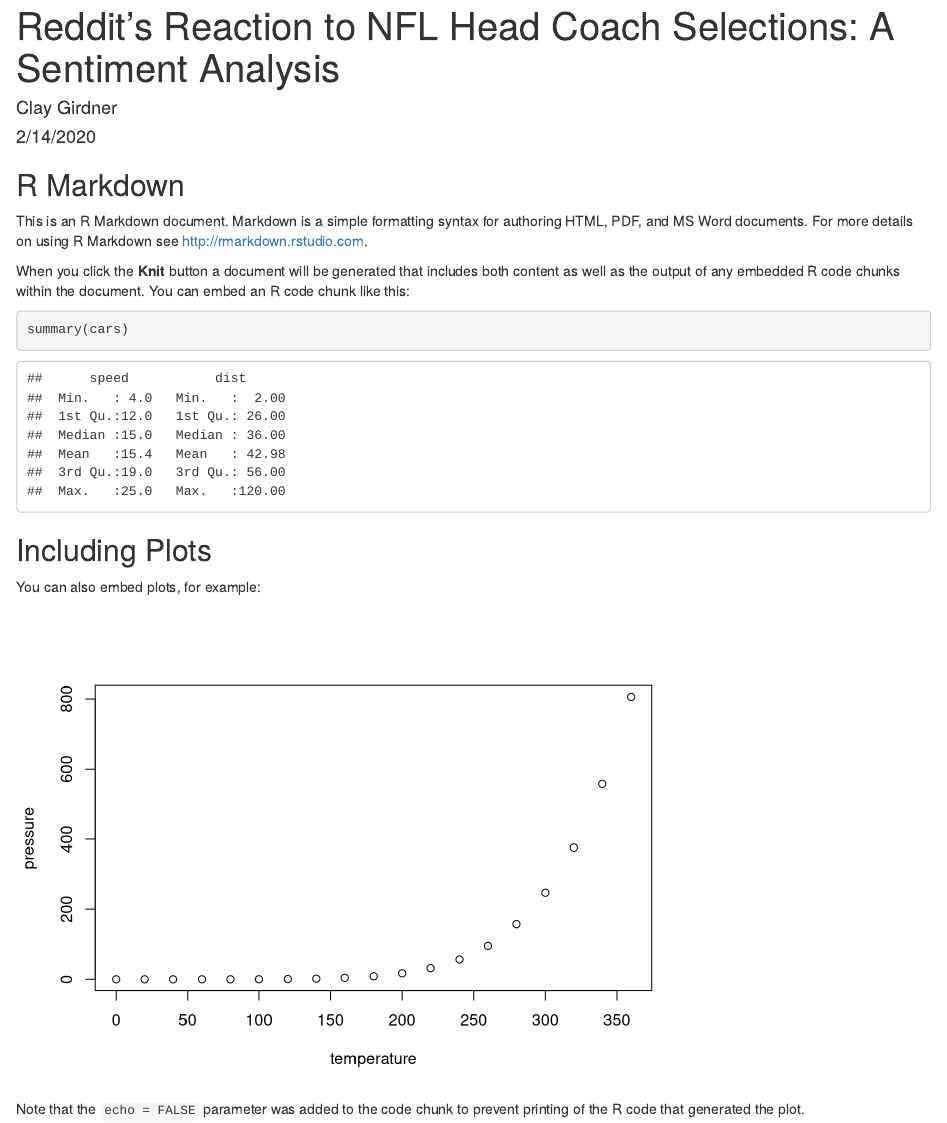
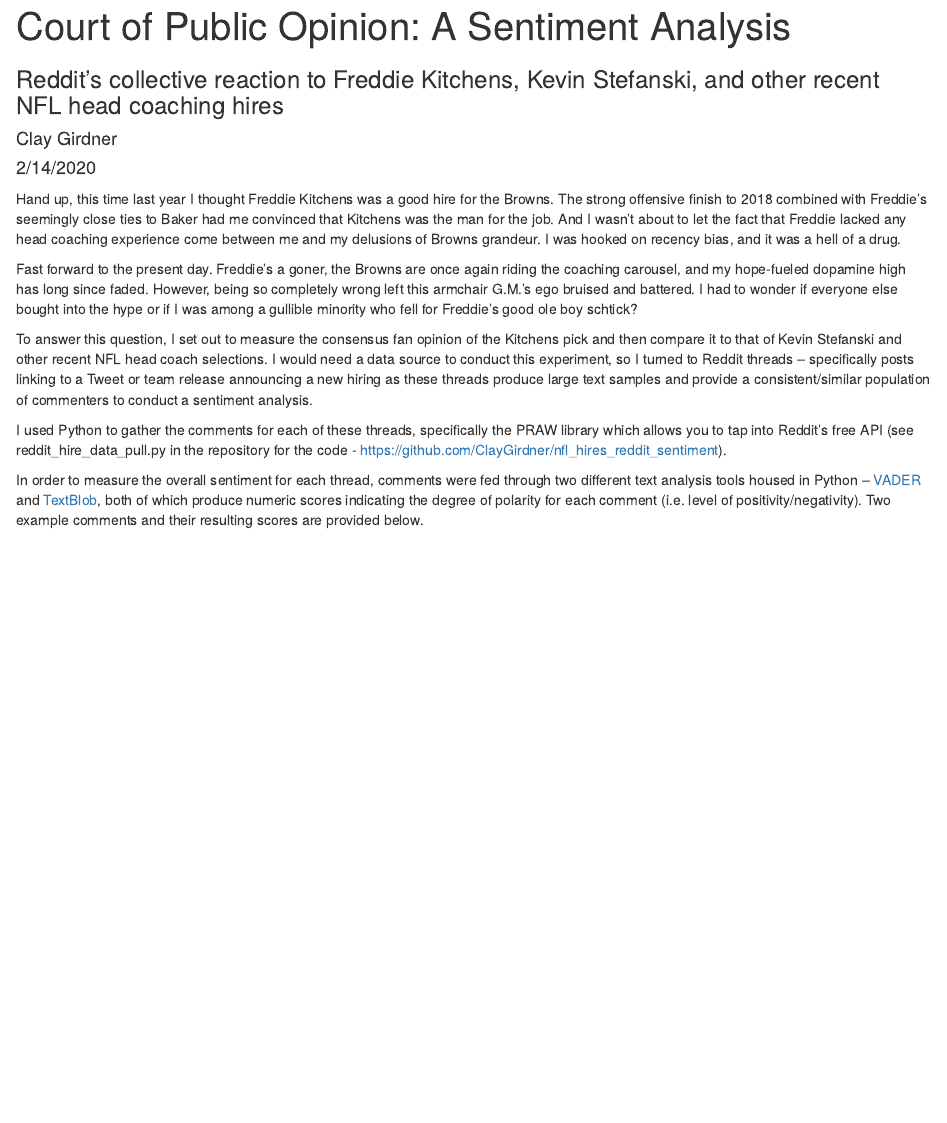
Before and after one commit to ClayGirdner/nfl_hires_reddit_sentiment, an R Markdown document (reddit_hires_summary.Rmd): the page in a window 1100 px wide, from its top. Rendered offline with R 4.5, knitr and Pandoc, with nearby package versions; some code elsewhere in the file could not run offline.

Commit message:
third commit

````diff
--- a/reddit_hires_summary.Rmd
+++ b/reddit_hires_summary.Rmd
@@ -1,9 +1,19 @@
 ---
-title: 'Reddit''s Reaction to NFL Head Coach Selections: A Sentiment Analysis'
+title: "Court of Public Opinion: A Sentiment Analysis"
+subtitle: "Reddit’s collective reaction to Freddie Kitchens, Kevin Stefanski, and other recent NFL head coaching hires"
 author: "Clay Girdner"
 date: "2/14/2020"
 output: html_document
 ---
 
-```{r setup, include=FALSE}
-knitr::opts_chunk$set(echo = TRUE)
+Hand up, this time last year I thought Freddie Kitchens was a good hire for the Browns. The strong offensive finish to 2018 combined with Freddie’s seemingly close ties to Baker had me convinced that Kitchens was the man for the job. And I wasn’t about to let the fact that Freddie lacked any head coaching experience come between me and my delusions of Browns grandeur. I was hooked on recency bias, and it was a hell of a drug.
+
+Fast forward to the present day. Freddie’s a goner, the Browns are once again riding the coaching carousel, and my hope-fueled dopamine high has long since faded. However, being so completely wrong left this armchair G.M.’s ego bruised and battered. I had to wonder if everyone else bought into the hype or if I was among a gullible minority who fell for Freddie’s good ole boy schtick?
+
+To answer this question, I set out to measure the consensus fan opinion of the Kitchens pick and then compare it to that of Kevin Stefanski and other recent NFL head coach selections. I would need a data source to conduct this experiment, so I turned to Reddit threads – specifically posts linking to a Tweet or team release announcing a new hiring as these threads produce large text samples and provide a consistent/similar population of commenters to conduct a sentiment analysis.
+
+I used Python to gather the comments for each of these threads, specifically the PRAW library which allows you to tap into Reddit's free API (see reddit_hire_data_pull.py in the repository for the code - https://github.com/ClayGirdner/nfl_hires_reddit_sentiment).
+
+In order to measure the overall sentiment for each thread, comments were fed through two different text analysis tools housed in Python – [VADER](http://comp.social.gatech.edu/papers/icwsm14.vader.hutto.pdf) and [TextBlob](https://textblob.readthedocs.io/en/dev/), both of which produce numeric scores indicating the degree of polarity for each comment (i.e. level of positivity/negativity). Two example comments and their resulting scores are provided below.
+
+```{python polarity, echo=FALSE}
@@ -10,21 +35,23 @@
 ```
 
-## R Markdown
 
-This is an R Markdown document. Markdown is a simple formatting syntax for authoring HTML, PDF, and MS Word documents. For more details on using R Markdown see <http://rmarkdown.rstudio.com>.
 
-When you click the **Knit** button a document will be generated that includes both content as well as the output of any embedded R code chunks within the document. You can embed an R code chunk like this:
 
-```{r cars}
-summary(cars)
+
+
+```{r libraries, include=FALSE}
+library(nflscrapR)
+library(tidyverse)
+library(tidytext)
+library(dplyr)
+library(ggplot2)
+library(ggimage)
+library(ggrepel)
+library(ggpubr)
+library(stringr)
+library(wordcloud2)
+library(htmlwidgets)
+library(webshot)
+
+source("theme_pff.R")
 ```
-
-## Including Plots
-
-You can also embed plots, for example:
-
-```{r pressure, echo=FALSE}
-plot(pressure)
-```
-
-Note that the `echo = FALSE` parameter was added to the code chunk to prevent printing of the R code that generated the plot.
````
Also changed, not shown: hires_plots.R (+2 -3 lines), reddit_hires_summary.Rmd (15 more changed lines).
